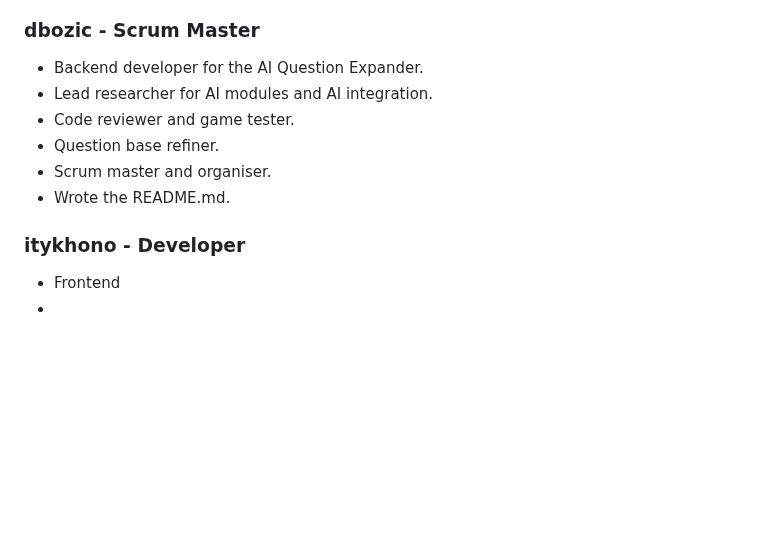
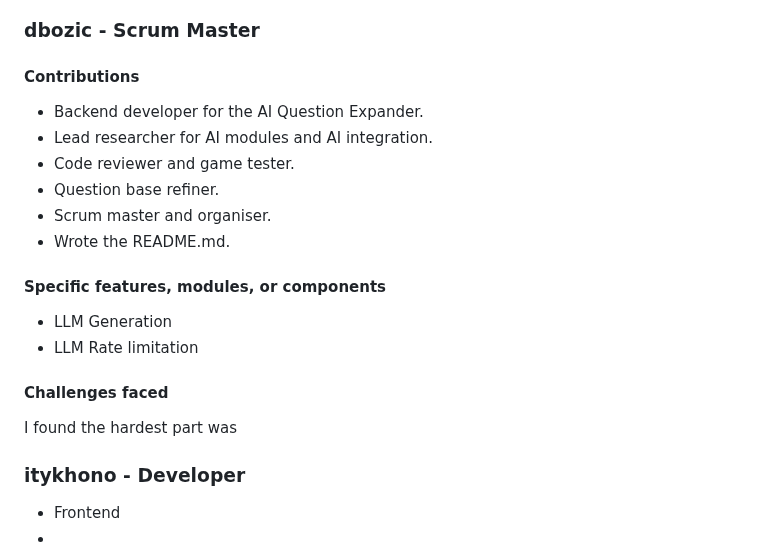
Before and after one commit to Jzackiewicz/42_ft_transcendence, a Markdown page: README.md, the part around the change. Rendered like a GitHub page; blank space fills up the shorter version.

Commit message:
added an example for the Individual Contributions

````diff
--- a/README.md
+++ b/README.md
@@ -301,12 +301,19 @@ You might want to do this if automatic migration is not working.
 ### ⬜️ Individual Contributions ```Detailed breakdown of what each team member contributed, specific features, modules, or components implemented by each person. any challenges faced and how they were overcome.```
 
 ### dbozic - Scrum Master
+#### Contributions
 - Backend developer for the AI Question Expander.
 - Lead researcher for AI modules and AI integration.
 - Code reviewer and game tester.
 - Question base refiner.
 - Scrum master and organiser.
 - Wrote the README.md.
+#### Specific features, modules, or components
+- LLM Generation
+- LLM Rate limitation
+
+#### Challenges faced
+I found the hardest part was
 
 ### itykhono - Developer <ITYKHONO>
 - Frontend
````
